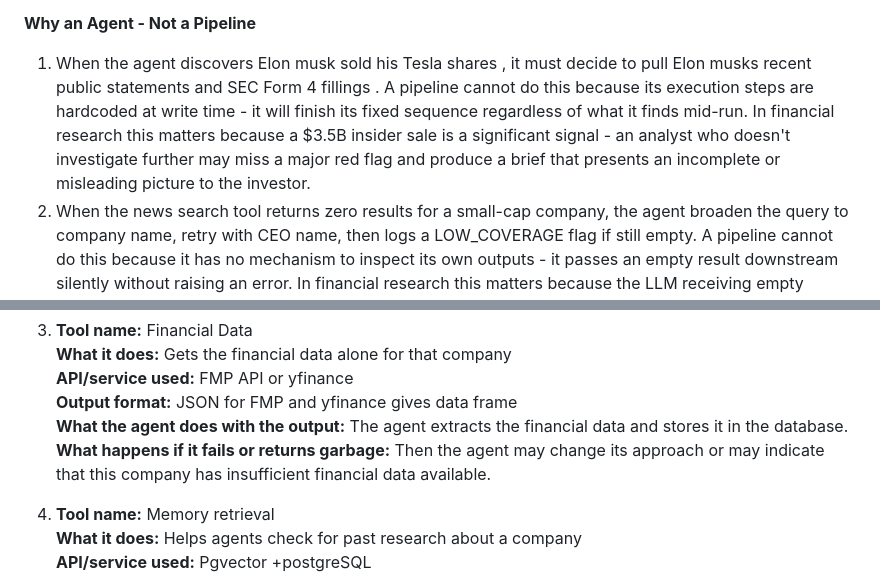
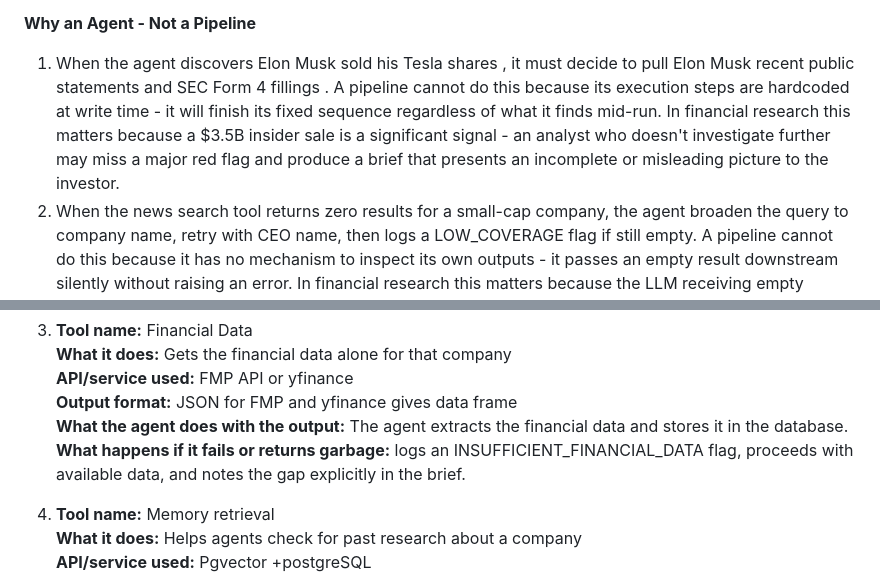
Before and after one commit to Hemanth-Thulasiraman/FinSight, a Markdown page: docs/FinSight_Problem_Framing_Document.md, 2 parts joined by grey strips. GitHub-like rendering.

Commit message:
Update FinSight Problem Framing Document for clarity
Clarified the explanation of the agent's decision-making process and improved the handling of insufficient financial data in the documentation.

```diff
--- a/docs/FinSight_Problem_Framing_Document.md
+++ b/docs/FinSight_Problem_Framing_Document.md
@@ -5,7 +5,7 @@ A financial research analyst begins their day by gathering news articles and sto
 
 **Why an Agent \- Not a Pipeline**
 
-1. When the agent discovers Elon musk sold his Tesla shares , it must decide to pull Elon musks recent public statements and SEC Form 4 fillings . A pipeline cannot do this because its execution steps are hardcoded at write time \- it will finish its fixed sequence regardless of what it finds mid-run. In financial research this matters because a $3.5B insider sale is a significant signal \- an analyst who doesn't investigate further may miss a major red flag and produce a brief that presents an incomplete or misleading picture to the investor.
+1. When the agent discovers Elon Musk sold his Tesla shares , it must decide to pull Elon Musk recent public statements and SEC Form 4 fillings . A pipeline cannot do this because its execution steps are hardcoded at write time \- it will finish its fixed sequence regardless of what it finds mid-run. In financial research this matters because a $3.5B insider sale is a significant signal \- an analyst who doesn't investigate further may miss a major red flag and produce a brief that presents an incomplete or misleading picture to the investor.
 2. When the news search tool returns zero results for a small-cap company, the agent broaden the query to company name, retry with CEO name, then logs a LOW\_COVERAGE flag if still empty. A pipeline cannot do this because it has no mechanism to inspect its own outputs \- it passes an empty result downstream silently without raising an error. In financial research this matters because the LLM receiving empty context will hallucinate news that never happened, and the user has no way of knowing the brief is fabricated.
 3. Different companies require fundamentally different amounts of research effort. Researching Apple requires few tool calls because there are many news articles from many years. Researching a small-cap biotech may require 10+ tool calls because agent must try multiple sources, retry with different queries, and may still conclude coverage is insufficient. A pipeline cannot handle this because it runs a fixed number of steps regardless of input \- it either over-researches simple companies wasting cost, or under-researches complex ones producing incomplete briefs. In financial research this matters because following a uniform depth approach on variable complexity inputs leads to incorrect results.
 
@@ -30,7 +30,7 @@ A financial research analyst begins their day by gathering news articles and sto
    **API/service used:** FMP API or yfinance
    **Output format:** JSON for FMP and yfinance gives data frame
    **What the agent does with the output:** The agent extracts the financial data and stores it in the database.
-   **What happens if it fails or returns garbage:** Then the agent may change its approach or may indicate that this company has insufficient financial data available.
+   **What happens if it fails or returns garbage:** logs an INSUFFICIENT_FINANCIAL_DATA flag, proceeds with available data, and notes the gap explicitly in the brief.
 
 4. **Tool name:** Memory retrieval
    **What it does:** Helps agents check for past research about a company
```
